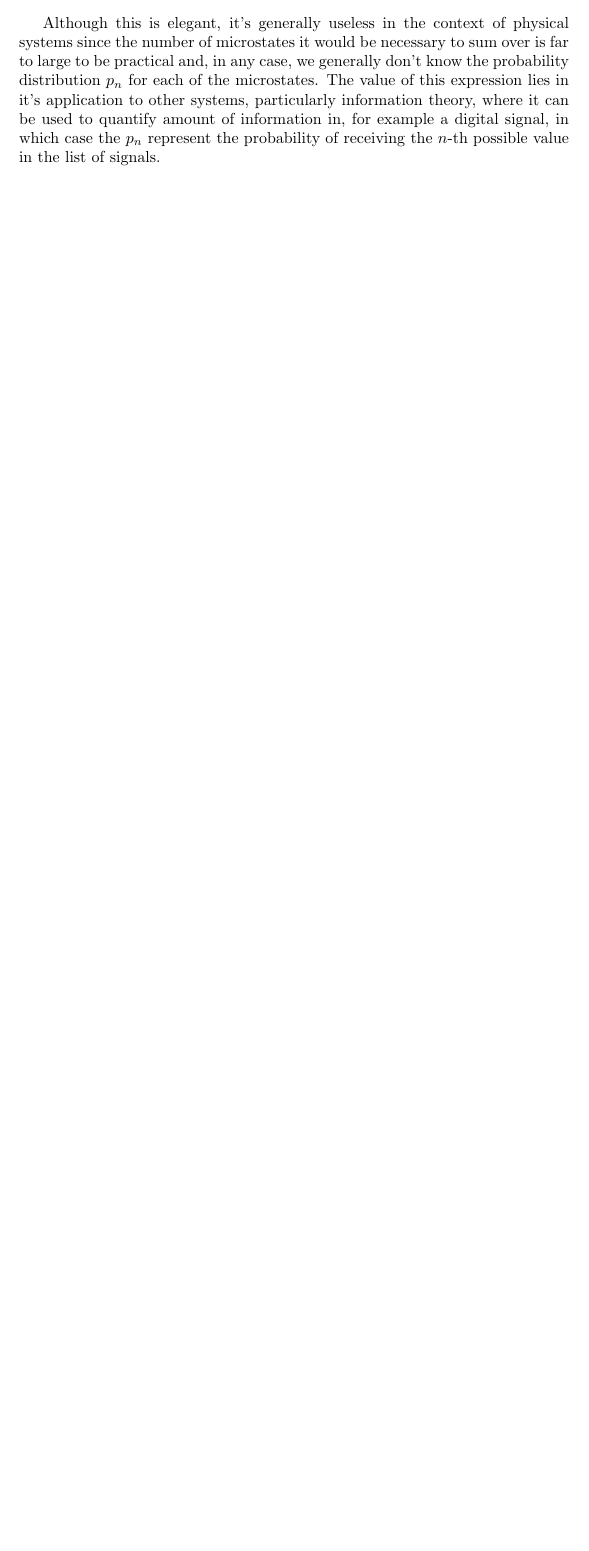
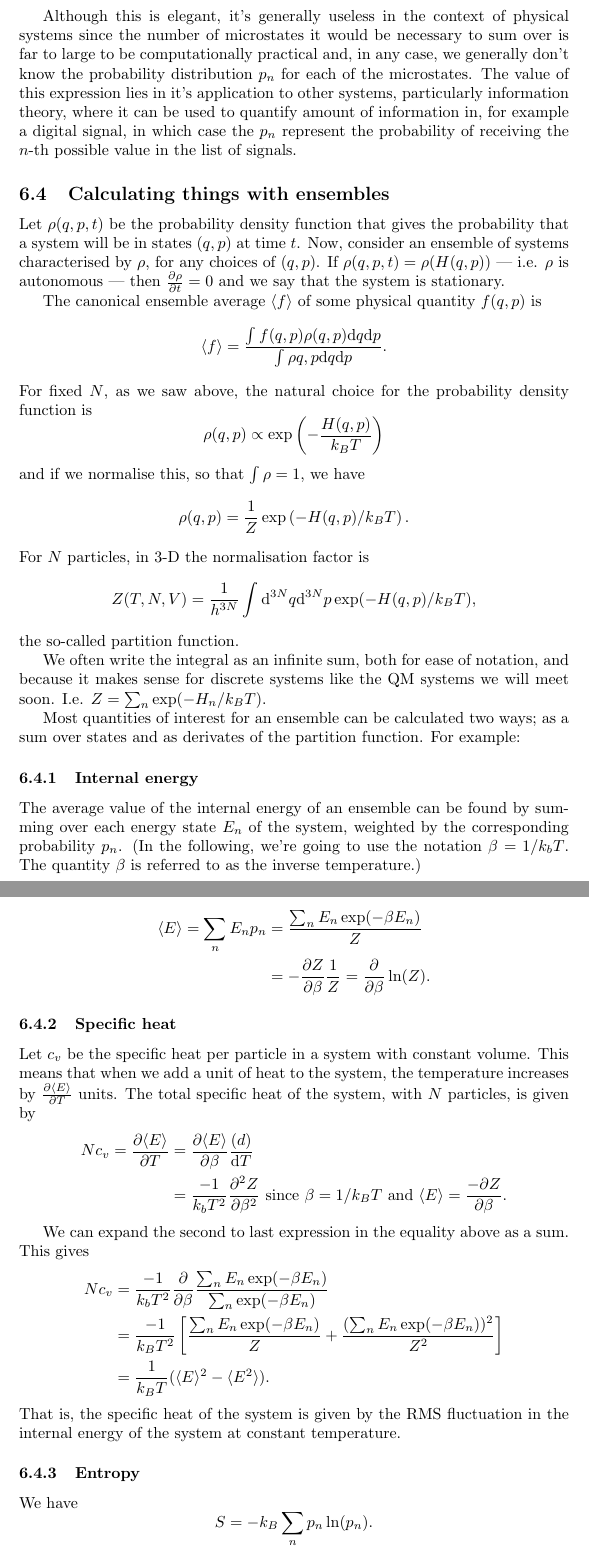
Before and after one commit to droneale/708Notes2018, a LaTeX document (708LectureNotes.tex, which reads 07-ensembles.tex): part of page 31 of 31 before the commit and two parts of pages 31 and 32 of 33 after it, the two joined at a grey line, cut so that both start at the same text, the shorter picture padded with empty space. Compiled offline with pdfLaTeX.

Commit message:
added to S7

```diff
--- a/07-ensembles.tex
+++ b/07-ensembles.tex
@@ -159,6 +161,58 @@ $$
 	S = -k_B\sum_np_n\ln p_n.
 $$
 
-Although this is elegant, it's generally useless in the context of physical systems since the number of microstates it would be necessary to sum over is far to large to be practical and, in any case, we generally don't know the probability distribution $p_n$ for each of the microstates. The value of this expression lies in it's application to other systems, particularly information theory, where it can be used to quantify amount of information in, for example a digital signal, in which case the $p_n$ represent the probability of receiving the $n$-th possible value in the list of signals.
+Although this is elegant, it's generally useless in the context of physical systems since the number of microstates it would be necessary to sum over is far to large to be computationally practical and, in any case, we generally don't know the probability distribution $p_n$ for each of the microstates. The value of this expression lies in it's application to other systems, particularly information theory, where it can be used to quantify amount of information in, for example a digital signal, in which case the $p_n$ represent the probability of receiving the $n$-th possible value in the list of signals.
+
+\subsection{Calculating things with ensembles}
+Let $\rho(q,p,t)$ be the probability density function that gives the probability that a system will be in states $(q,p)$ at time $t$. Now, consider an ensemble of systems characterised by $\rho$, for any choices of $(q,p)$. If $\rho(q,p,t) = \rho(H(q,p))$ --- i.e. $\rho$ is autonomous --- then $\frac{\partial \rho}{\partial t}=0$ and we say that the system is stationary.
+
+The canonical ensemble average $\langle f\rangle$ of some physical quantity $f(q,p)$ is
+$$
+	 \langle f\rangle = \frac{\int f(q,p)\rho(q,p)\mathrm{d}q\mathrm{d}p}{\int\rho{q,p}\mathrm{d}q\mathrm{d}p}.
+$$
+For fixed $N$, as we saw above, the natural choice for the probability density function is
+$$
+\rho(q,p) \propto \exp\left(-\frac{H(q,p)}{k_BT}\right)
+$$
+and if we normalise this, so that $\int \rho =1,$ we have
+$$
+	\rho(q,p) = \frac{1}{Z}\exp\left(-H(q,p)/k_BT\right).
+$$
+For $N$ particles, in 3-D the normalisation factor is
+$$
+	Z(T,N,V) = \frac{1}{h^{3N}}\int\mathrm{d}^{3N}q\mathrm{d}^{3N}p\exp(-H(q,p)/k_BT),
+$$
+the so-called partition function.
 
 
+We often write the integral as an infinite sum, both for ease of notation, and because it makes sense for discrete systems like the QM systems we will meet soon. I.e. $Z=\sum_n\exp(-H_n/k_BT)$.
+
+Most quantities of interest for an ensemble can be calculated two ways; as a sum over states and as derivates of the partition function. For example:
+
+\subsubsection{Internal energy}
+The average value of the internal energy of an ensemble can be found by summing over each energy state $E_n$ of the system, weighted by the corresponding probability $p_n$. (In the following, we're going to use the notation $\beta =1/k_bT$. The quantity $\beta$ is referred to as the inverse temperature.)
+
+\begin{align*}
+	\langle E \rangle = \sum_n E_n p_n &= \frac{\sum_n E_n\exp(-\beta E_n)}{Z}\\
+	&= -\frac{\partial Z}{\partial \beta}\frac{1}{Z} = \frac{\partial}{\partial \beta} \ln(Z).
+\end{align*}
+
+\subsubsection{Specific heat}
+Let $c_v$ be the specific heat per particle in a system with constant volume. This means that when we add a unit of heat to the system, the temperature increases by $\frac{\partial\langle E\rangle}{\partial T}$ units. The total specific heat of the system, with $N$ particles, is given by
+\begin{align*}
+	Nc_v = \frac{\partial \langle E \rangle}{\partial T} &=  \frac{\partial \langle E \rangle}{\partial \beta} \frac{\mathrm(d)}{\mathrm{d}T}\\
+	&=\frac{-1}{k_bT^2} \frac{\partial^2 Z}{\partial \beta^2} \mbox{ since } \beta = 1/k_BT \mbox{ and } \langle E \rangle = \frac{-\partial Z}{\partial \beta}.
+\end{align*}
+
+We can expand the second to last expression in the equality above as a sum. This gives
+\begin{align*}
+	Nc_v &= \frac{-1}{k_bT^2} \frac{\partial}{\partial \beta} \frac{\sum_n E_n \exp(-\beta E_n)}{\sum_n\exp(-\beta E_n)}\\
+	&= \frac{-1}{k_BT^2}\left[\frac{\sum_n E_n\exp(-\beta E_n)}{Z}+ \frac{(\sum_n E_n\exp(-\beta E_n))^2}{Z^2}\right]\\
+	&= \frac{1}{k_BT}(\langle E \rangle^2 - \langle E^2\rangle).
+\end{align*}
+That is, the specific heat of the system is given by the RMS fluctuation in the internal energy of the system at constant temperature.
+
+\subsubsection{Entropy}
+We have
+$$
+	S = -k_B\sum_n p_n\ln(p_n).
```
Also changed, not shown: 708LectureNotes.pdf, 07-ensembles.tex (37 more changed lines).
